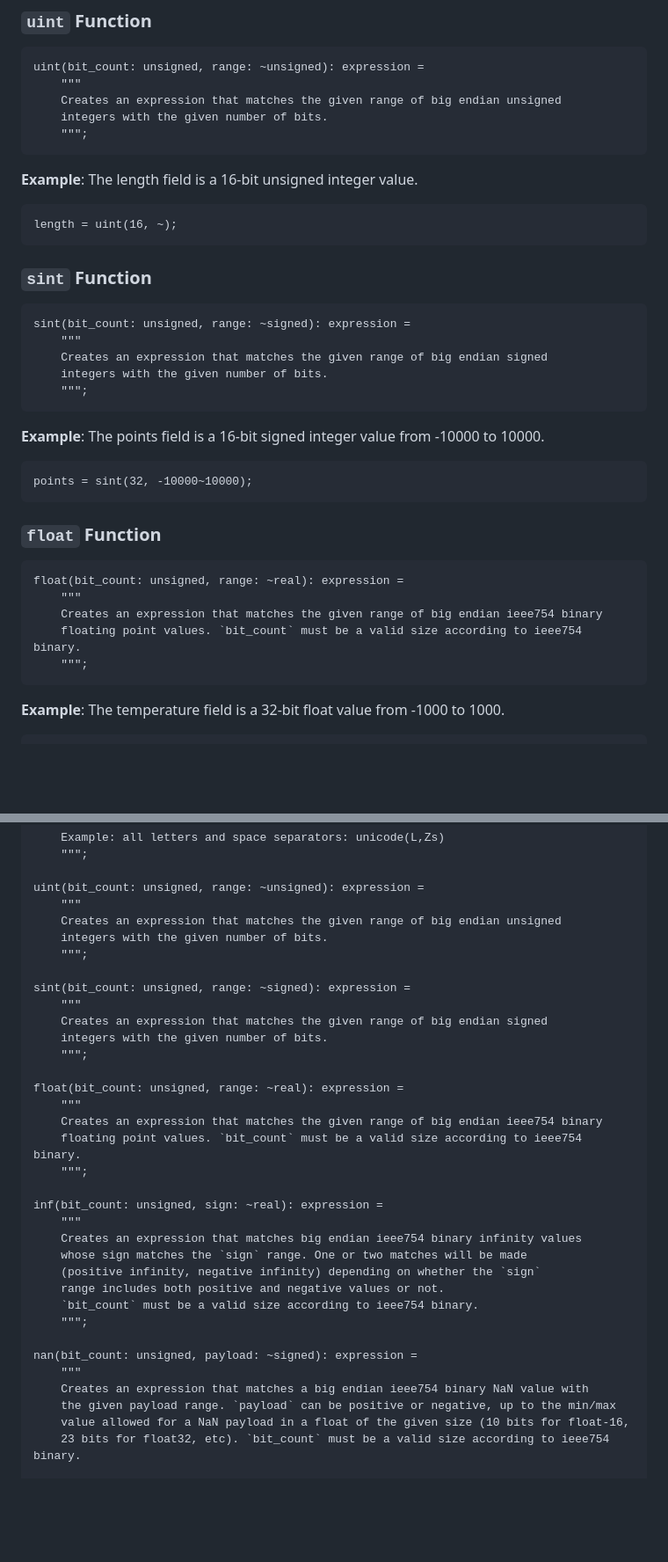
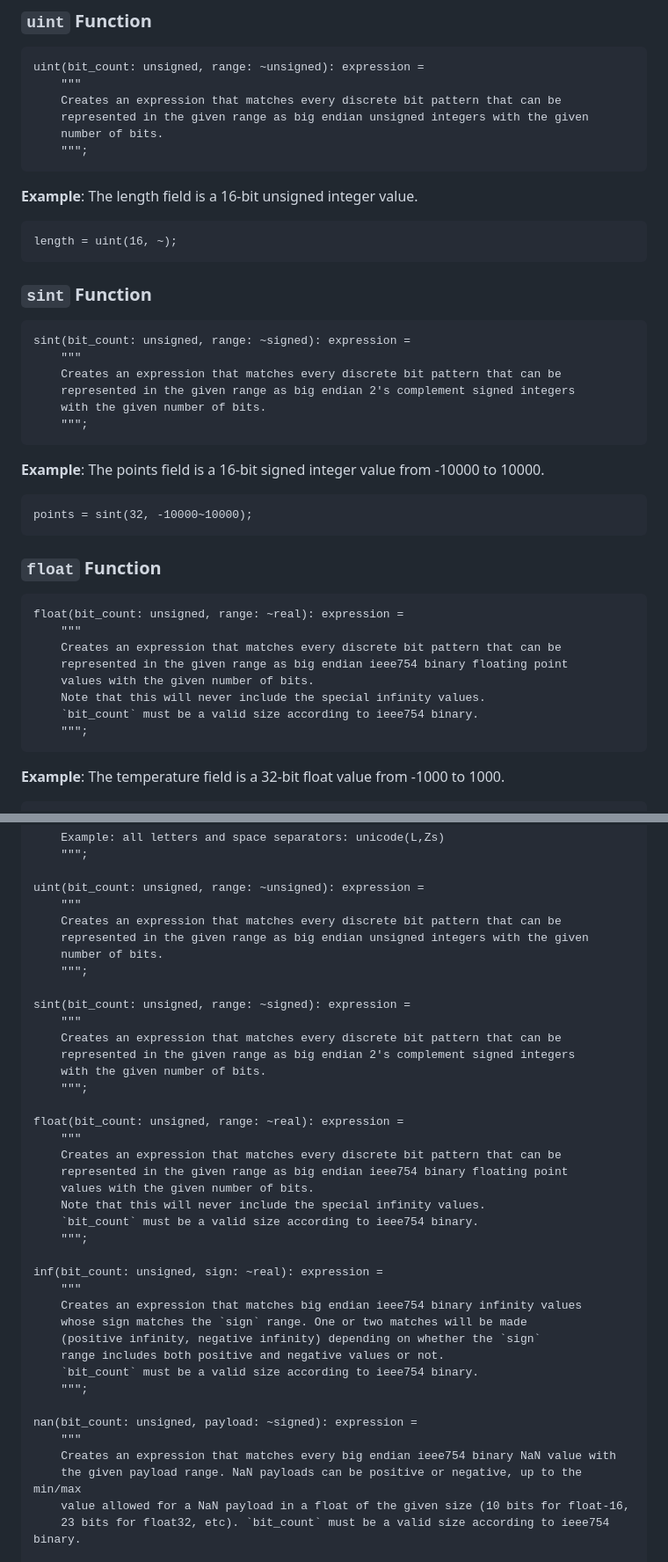
Before and after one commit to kstenerud/dogma, a Markdown page: kbnf_v1.md, 2 parts joined by grey strips. Shown at 88% size. Drawn GitHub-style; blank space fills up the shorter version.

Commit message:
Clarify wording in the numeric conversion functions

````diff
--- a/kbnf_v1.md
+++ b/kbnf_v1.md
@@ -1127,8 +1127,9 @@ letter_digit_space = unicode(N,L,Zs);
 ```kbnf
 uint(bit_count: unsigned, range: ~unsigned): expression =
     """
-    Creates an expression that matches the given range of big endian unsigned
-    integers with the given number of bits.
+    Creates an expression that matches every discrete bit pattern that can be
+    represented in the given range as big endian unsigned integers with the given
+    number of bits.
     """;
 ```
 
@@ -1144,8 +1145,9 @@ length = uint(16, ~);
 ```kbnf
 sint(bit_count: unsigned, range: ~signed): expression =
     """
-    Creates an expression that matches the given range of big endian signed
-    integers with the given number of bits.
+    Creates an expression that matches every discrete bit pattern that can be
+    represented in the given range as big endian 2's complement signed integers
+    with the given number of bits.
     """;
 ```
 
@@ -1161,8 +1163,11 @@ points = sint(32, -10000~10000);
 ```kbnf
 float(bit_count: unsigned, range: ~real): expression =
     """
-    Creates an expression that matches the given range of big endian ieee754 binary
-    floating point values. `bit_count` must be a valid size according to ieee754 binary.
+    Creates an expression that matches every discrete bit pattern that can be
+    represented in the given range as big endian ieee754 binary floating point
+    values with the given number of bits.
+    Note that this will never include the special infinity values.
+    `bit_count` must be a valid size according to ieee754 binary.
     """;
 ```
 
@@ -1444,20 +1449,25 @@ unicode(categories: unicode_category ...): expression =
 
 uint(bit_count: unsigned, range: ~unsigned): expression =
     """
-    Creates an expression that matches the given range of big endian unsigned
-    integers with the given number of bits.
+    Creates an expression that matches every discrete bit pattern that can be
+    represented in the given range as big endian unsigned integers with the given
+    number of bits.
     """;
 
 sint(bit_count: unsigned, range: ~signed): expression =
     """
-    Creates an expression that matches the given range of big endian signed
-    integers with the given number of bits.
+    Creates an expression that matches every discrete bit pattern that can be
+    represented in the given range as big endian 2's complement signed integers
+    with the given number of bits.
     """;
 
 float(bit_count: unsigned, range: ~real): expression =
     """
-    Creates an expression that matches the given range of big endian ieee754 binary
-    floating point values. `bit_count` must be a valid size according to ieee754 binary.
+    Creates an expression that matches every discrete bit pattern that can be
+    represented in the given range as big endian ieee754 binary floating point
+    values with the given number of bits.
+    Note that this will never include the special infinity values.
+    `bit_count` must be a valid size according to ieee754 binary.
     """;
 
 inf(bit_count: unsigned, sign: ~real): expression =
@@ -1471,8 +1481,8 @@ inf(bit_count: unsigned, sign: ~real): expression =
 
 nan(bit_count: unsigned, payload: ~signed): expression =
     """
-    Creates an expression that matches a big endian ieee754 binary NaN value with
-    the given payload range. `payload` can be positive or negative, up to the min/max
+    Creates an expression that matches every big endian ieee754 binary NaN value with
+    the given payload range. NaN payloads can be positive or negative, up to the min/max
     value allowed for a NaN payload in a float of the given size (10 bits for float-16,
     23 bits for float32, etc). `bit_count` must be a valid size according to ieee754 binary.
 
````
Also changed, not shown: other parts of kbnf_v1.md (+2 -2 lines).
